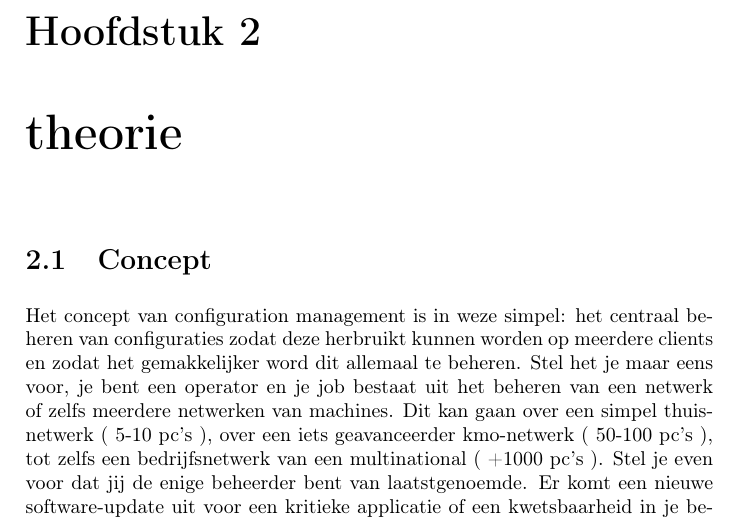
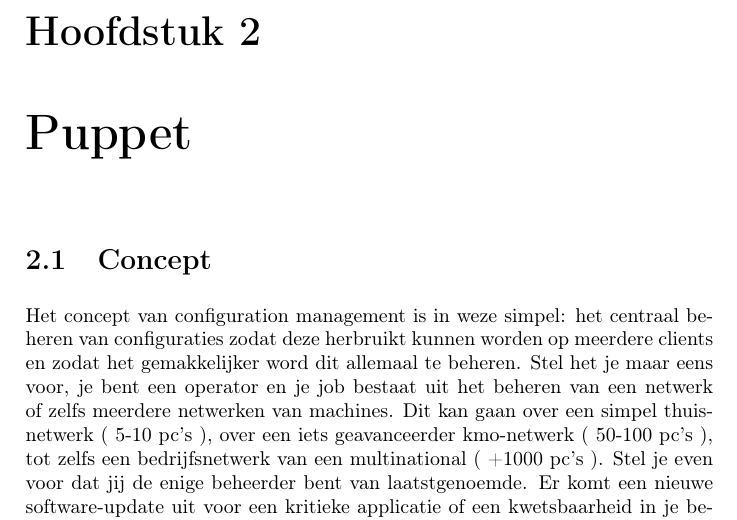
Before and after one commit to simonsd/eindwerk-puppet, a LaTeX book (00-eindwerk.tex, which reads 03-onderwerp/01-theorie/00-concept.tex): part of page 15 of 49, cut so that both start at the same text. Compiled offline with pdfLaTeX.

Commit message:
change chapter title Signed-off-by: Dave Simons <dave@inuits.be>

```diff
--- a/03-onderwerp/01-theorie/00-concept.tex
+++ b/03-onderwerp/01-theorie/00-concept.tex
@@ -1,4 +1,4 @@
-\chapter{theorie}
+\chapter{Puppet}
 
 \section{Concept}
 Het concept van configuration management is in weze simpel: het centraal beheren van configuraties zodat deze herbruikt kunnen worden op meerdere clients en zodat het gemakkelijker word dit allemaal te beheren. Stel het je maar eens voor, je bent een operator en je job bestaat uit het beheren van een netwerk of zelfs meerdere netwerken van machines. Dit kan gaan over een simpel thuisnetwerk ( 5-10 pc's ), over een iets geavanceerder kmo-netwerk ( 50-100 pc's ), tot zelfs een bedrijfsnetwerk van een multinational ( +1000 pc's ). Stel je even voor dat jij de enige beheerder bent van laatstgenoemde. Er komt een nieuwe software-update uit voor een kritieke applicatie of een kwetsbaarheid in je besturingssysteem, en het is jouw job om te verzekeren dat elke computer binnen het netwerk deze update krijgt. Met wat geluk kan je dit automatisch laten doen, ervan uitgaande dat dit altijd goed verloopt. Indien dit niet het geval is is de enige resterende optie manuele installatie van de update op elke computer. Tegen de tijd dat je rond bent kan je opnieuw beginnen en dan hebben we het enkel over onderhoud, de rest van je job dient dan ook nog gedaan te worden.\\\\
```
